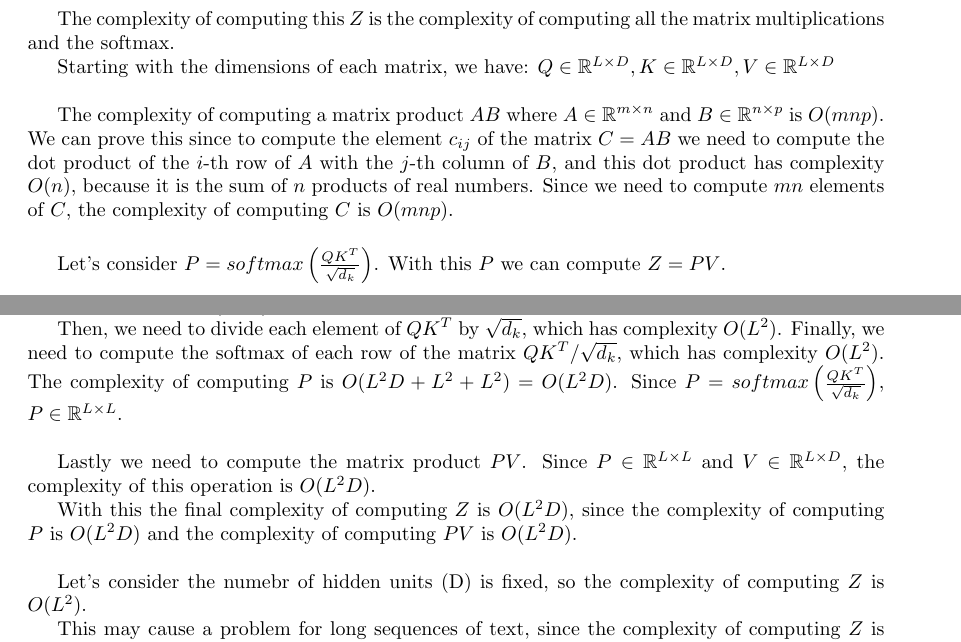
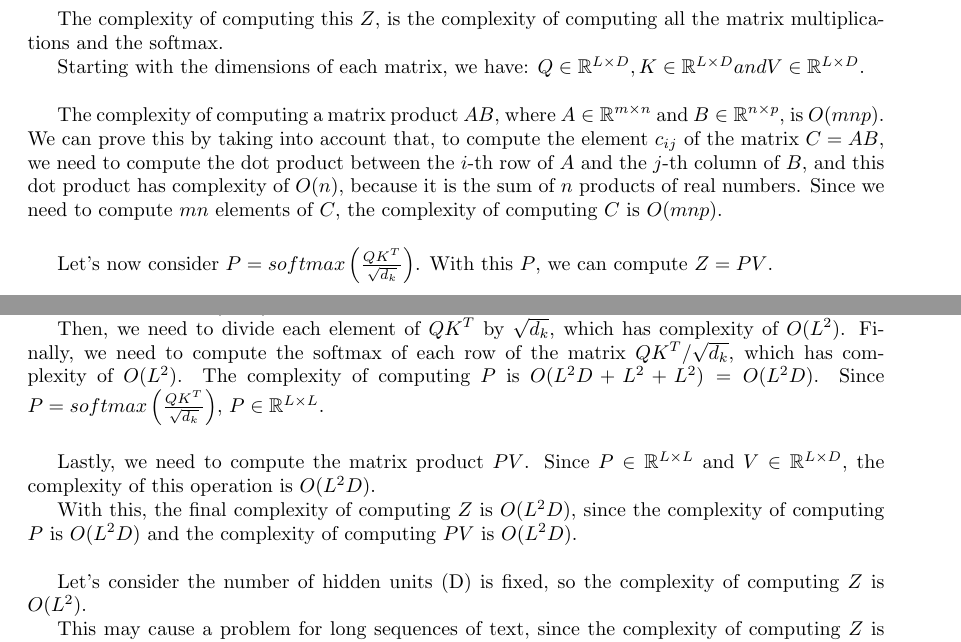
Before and after one commit to SebastiaoCarvalho/dl-hw2, a LaTeX document (report/report.tex): two parts of pages 1 and 2 of 11, joined at a grey line, cut so that both start at the same text. Compiled offline with pdfLaTeX.

Commit message:
Reviewed 1.1

```diff
--- a/report/report.tex
+++ b/report/report.tex
@@ -29,43 +29,43 @@ Using a single attention head, the output $Z$ is given by:
     Z = \text{softmax} \left( \frac{QK^T}{\sqrt{d_k}} \right) V
 \end{equation}
 
-The complexity of computing this $Z$ is the complexity of computing all the matrix multiplications and the softmax.
+The complexity of computing this $Z$, is the complexity of computing all the matrix multiplications and the softmax.
 
 Starting with the dimensions of each matrix, we have:
 $
-    Q \in \mathbb{R}^{L \times D}, K \in \mathbb{R}^{L \times D}, V \in \mathbb{R}^{L \times D}
+    Q \in \mathbb{R}^{L \times D}, K \in \mathbb{R}^{L \times D} and V \in \mathbb{R}^{L \times D}.
 $
 
 \bigskip
 
-The complexity of computing a matrix product $AB$ where $A \in \mathbb{R}^{m \times n}$ and $B \in \mathbb{R}^{n \times p}$ is $O(mnp)$.
-We can prove this since to compute the element $c_{ij}$ of the matrix $C = AB$ we need to compute the dot product of the $i$-th row of
-$A$ with the $j$-th column of $B$, and this dot product has complexity $O(n)$, because it is the sum of $n$ products of real numbers.
+The complexity of computing a matrix product $AB$, where $A \in \mathbb{R}^{m \times n}$ and $B \in \mathbb{R}^{n \times p}$, is $O(mnp)$.
+We can prove this by taking into account that, to compute the element $c_{ij}$ of the matrix $C = AB$, we need to compute the dot product between the $i$-th row of
+$A$ and the $j$-th column of $B$, and this dot product has complexity of $O(n)$, because it is the sum of $n$ products of real numbers.
 Since we need to compute $mn$ elements of $C$, the complexity of computing $C$ is $O(mnp)$.
 
 \bigskip
 
-Let's consider $P = softmax \left( \frac{QK^T}{\sqrt{d_k}} \right)$. With this $P$ we can compute $Z = PV$.
+Let's now consider $P = softmax \left( \frac{QK^T}{\sqrt{d_k}} \right)$. With this $P$, we can compute $Z = PV$.
 
 In our case, we first need to compute $QK^T$ and since $Q \in \mathbb{R}^{L \times D}$ and $K^T \in \mathbb{R}^{D \times L}$,
 the complexity of this operation is $O(L^2D)$.
 
-Then, we need to divide each element of $QK^T$ by $\sqrt{d_k}$, which has complexity $O(L^2)$.
-Finally, we need to compute the softmax of each row of the matrix $QK^T / \sqrt{d_k}$, which has complexity $O(L^2)$.
+Then, we need to divide each element of $QK^T$ by $\sqrt{d_k}$, which has complexity of $O(L^2)$.
+Finally, we need to compute the softmax of each row of the matrix $QK^T / \sqrt{d_k}$, which has complexity of $O(L^2)$.
 The complexity of computing $P$ is $O(L^2D + L^2 + L^2) = O(L^2D)$.
 Since $P = softmax \left( \frac{QK^T}{\sqrt{d_k}} \right)$, $P \in \mathbb{R}^{L \times L}$.
 
 \bigskip
 
-Lastly we need to compute the matrix product $PV$. Since $P \in \mathbb{R}^{L \times L}$ and $V \in \mathbb{R}^{L \times D}$,
+Lastly, we need to compute the matrix product $PV$. Since $P \in \mathbb{R}^{L \times L}$ and $V \in \mathbb{R}^{L \times D}$,
 the complexity of this operation is $O(L^2D)$.
 
-With this the final complexity of computing $Z$ is $O(L^2D)$, since the complexity of computing $P$ is $O(L^2D)$
+With this, the final complexity of computing $Z$ is $O(L^2D)$, since the complexity of computing $P$ is $O(L^2D)$
 and the complexity of computing $PV$ is $O(L^2D)$.
 
 \bigskip
 
-Let's consider the numebr of hidden units (D) is fixed, so the complexity of computing $Z$ is $O(L^2)$.
+Let's consider the number of hidden units (D) is fixed, so the complexity of computing $Z$ is $O(L^2)$.
 
 This may cause a problem for long sequences of text, since the complexity of computing $Z$ is $O(L^2)$, where $L$ is the length of the sequence.
 This means that the complexity of computing $Z$ is quadratic in the length of the sequence, which is not good for long sequence inputs.
```
